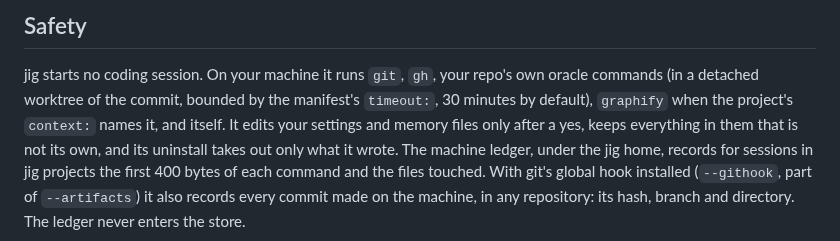
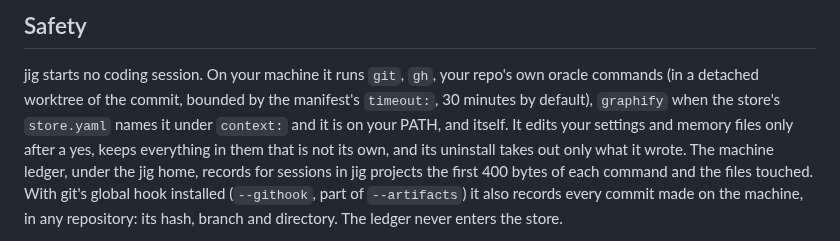
Before and after one commit to develdeco/jig, a Markdown page: README.md, the part around the change. Rendered like a GitHub page.

Commit message:
docs(readme): graphify is named in store.yaml and must be on PATH

```diff
--- a/README.md
+++ b/README.md
@@ -192,8 +192,8 @@ explains each step.
 
 jig starts no coding session. On your machine it runs `git`, `gh`, your repo's
 own oracle commands (in a detached worktree of the commit, bounded by the
-manifest's `timeout:`, 30 minutes by default), `graphify` when the project's
-`context:` names it, and itself. It edits your settings
+manifest's `timeout:`, 30 minutes by default), `graphify` when the store's
+`store.yaml` names it under `context:` and it is on your PATH, and itself. It edits your settings
 and memory files only after a yes, keeps everything in them that is not its
 own, and its uninstall takes out only what it wrote. The machine ledger, under
 the jig home, records for sessions in jig projects the first 400 bytes of each
```
